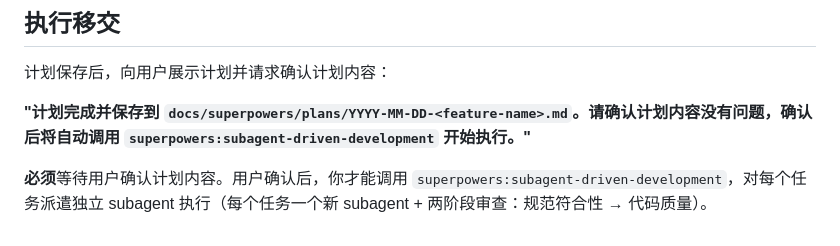
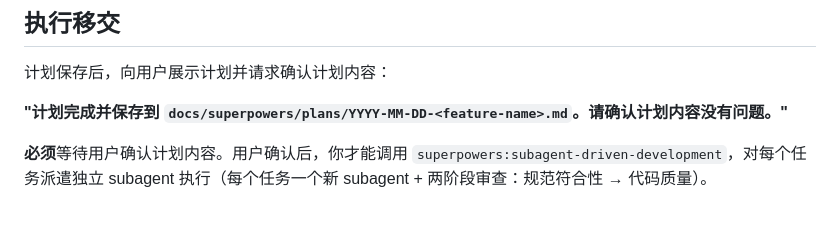
Before and after one commit to afk101/gd-claude-code-plugin, a Markdown page: skills/superpowers-writing-plans/SKILL.md, the part around the change. GitHub-like rendering.

Commit message:
sync: 从私有仓库同步公开内容 (2026-05-14 14:47:31)

```diff
--- a/skills/superpowers-writing-plans/SKILL.md
+++ b/skills/superpowers-writing-plans/SKILL.md
@@ -133,6 +133,6 @@ git commit -m "feat: add specific feature"
 
 计划保存后，向用户展示计划并请求确认计划内容：
 
-**"计划完成并保存到 `docs/superpowers/plans/YYYY-MM-DD-<feature-name>.md`。请确认计划内容没有问题，确认后将自动调用 `superpowers:subagent-driven-development` 开始执行。"**
+**"计划完成并保存到 `docs/superpowers/plans/YYYY-MM-DD-<feature-name>.md`。请确认计划内容没有问题。"**
 
 **必须**等待用户确认计划内容。用户确认后，你才能调用 `superpowers:subagent-driven-development`，对每个任务派遣独立 subagent 执行（每个任务一个新 subagent + 两阶段审查：规范符合性 → 代码质量）。
```
